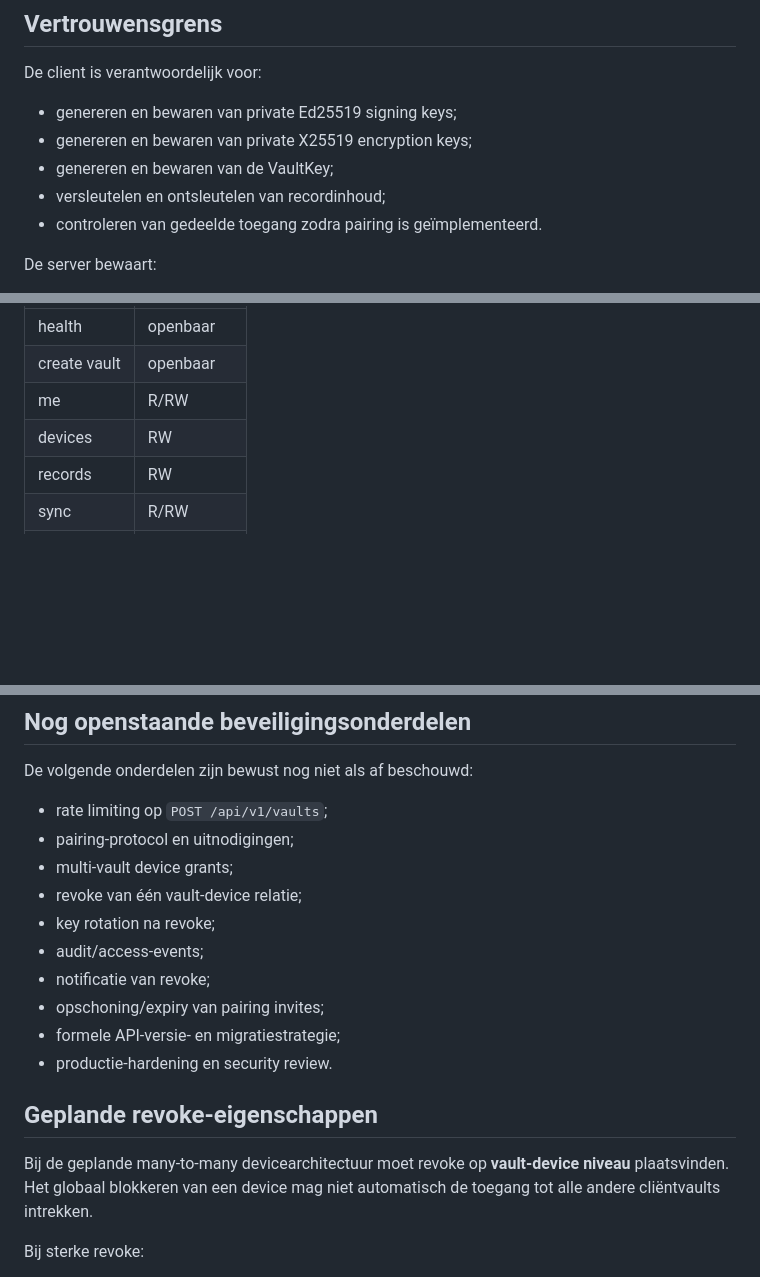
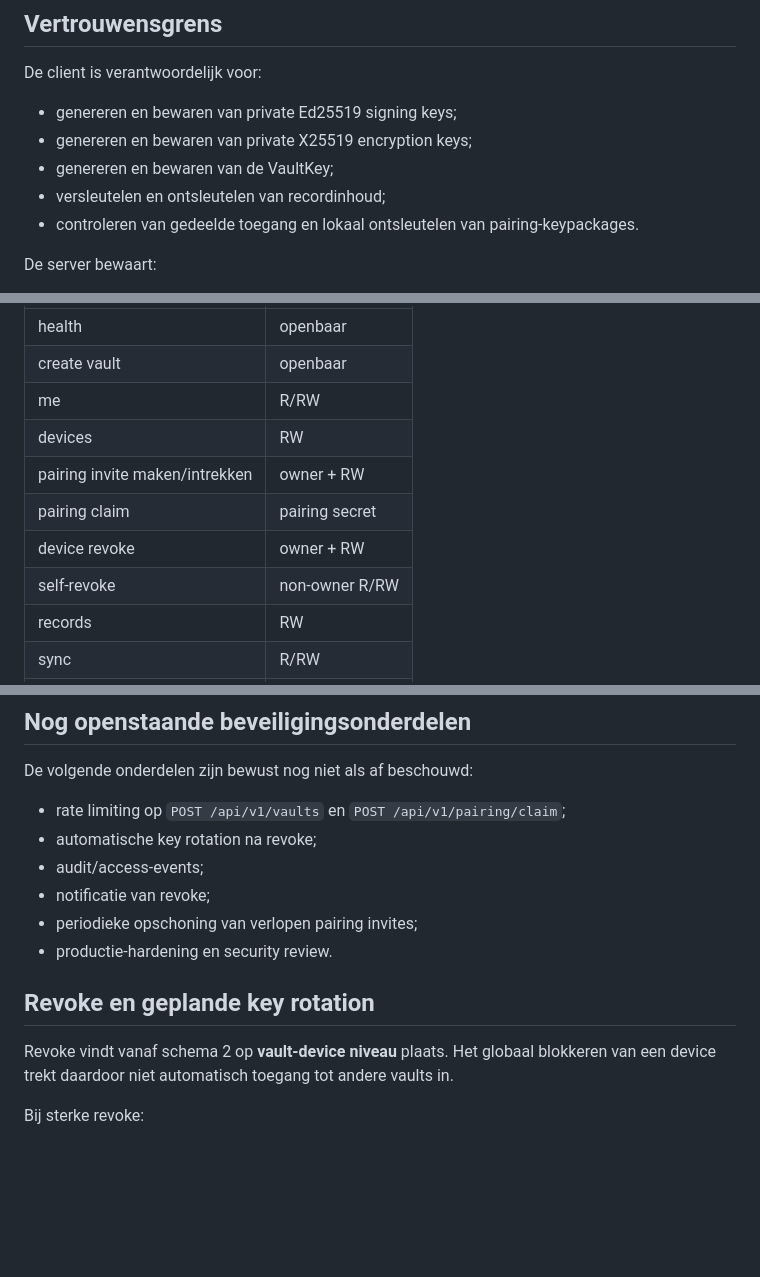
Before and after one commit to basd82/Activiteitenweger-api, a Markdown page: docs/SECURITY.md, 3 parts joined by grey strips. Rendered like a GitHub page; blank space fills up the shorter version.

Commit message:
Align security docs with implemented pairing

```diff
--- a/docs/SECURITY.md
+++ b/docs/SECURITY.md
@@ -12,7 +12,7 @@ De client is verantwoordelijk voor:
 - genereren en bewaren van private X25519 encryption keys;
 - genereren en bewaren van de VaultKey;
 - versleutelen en ontsleutelen van recordinhoud;
-- controleren van gedeelde toegang zodra pairing is geïmplementeerd.
+- controleren van gedeelde toegang en lokaal ontsleutelen van pairing-keypackages.
 
 De server bewaart:
 
@@ -111,6 +111,10 @@ Huidige endpointrechten:
 | create vault | openbaar |
 | me | R/RW |
 | devices | RW |
+| pairing invite maken/intrekken | owner + RW |
+| pairing claim | pairing secret |
+| device revoke | owner + RW |
+| self-revoke | non-owner R/RW |
 | records | RW |
 | sync | R/RW |
 | delete vault | owner + RW |
@@ -148,20 +152,16 @@ Dit moet in de uiteindelijke privacydocumentatie van de app expliciet worden mee
 
 De volgende onderdelen zijn bewust nog niet als af beschouwd:
 
-- rate limiting op `POST /api/v1/vaults`;
-- pairing-protocol en uitnodigingen;
-- multi-vault device grants;
-- revoke van één vault-device relatie;
-- key rotation na revoke;
+- rate limiting op `POST /api/v1/vaults` en `POST /api/v1/pairing/claim`;
+- automatische key rotation na revoke;
 - audit/access-events;
 - notificatie van revoke;
-- opschoning/expiry van pairing invites;
-- formele API-versie- en migratiestrategie;
+- periodieke opschoning van verlopen pairing invites;
 - productie-hardening en security review.
 
-## Geplande revoke-eigenschappen
+## Revoke en geplande key rotation
 
-Bij de geplande many-to-many devicearchitectuur moet revoke op **vault-device niveau** plaatsvinden. Het globaal blokkeren van een device mag niet automatisch de toegang tot alle andere cliëntvaults intrekken.
+Revoke vindt vanaf schema 2 op **vault-device niveau** plaats. Het globaal blokkeren van een device trekt daardoor niet automatisch toegang tot andere vaults in.
 
 Bij sterke revoke:
 
```
